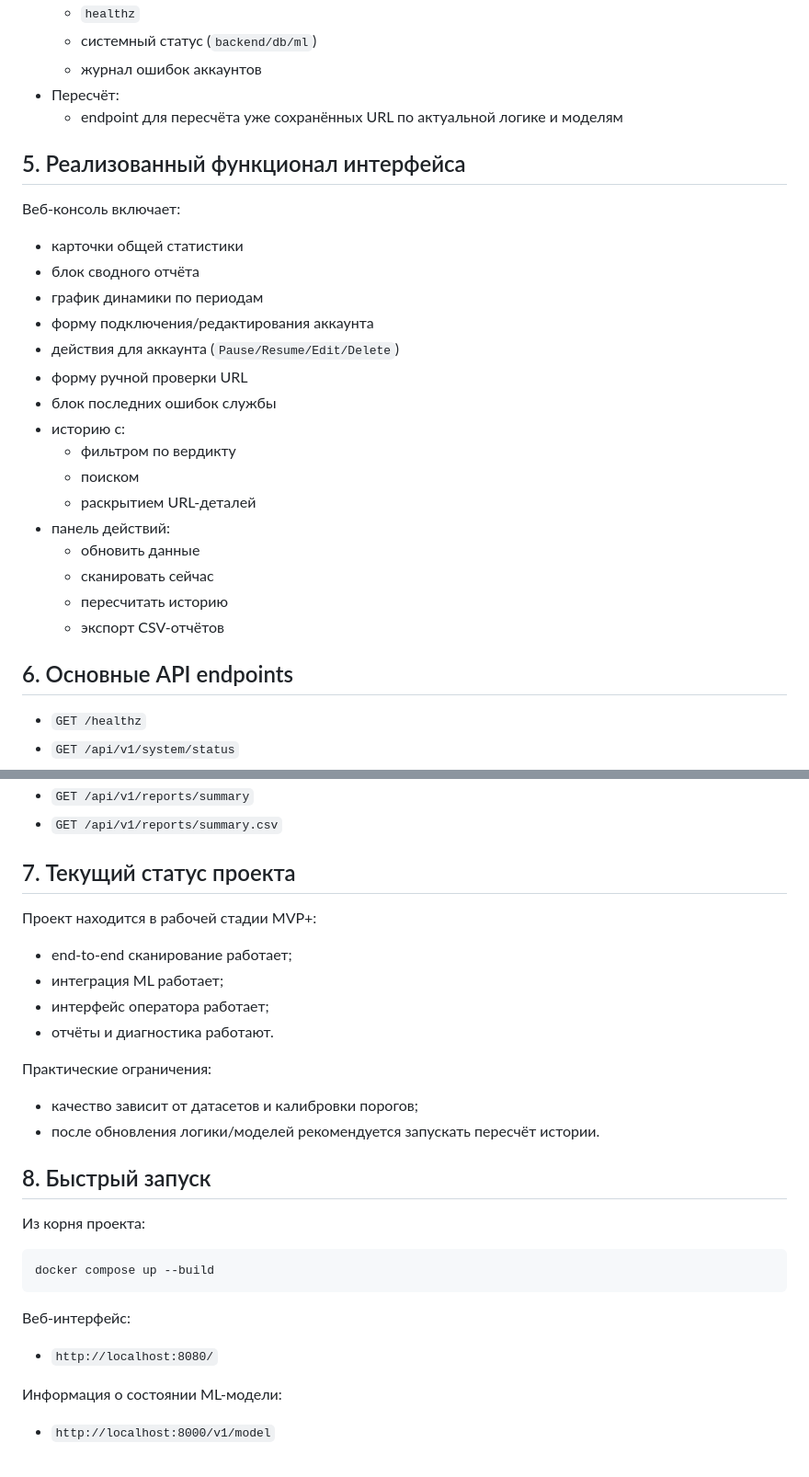
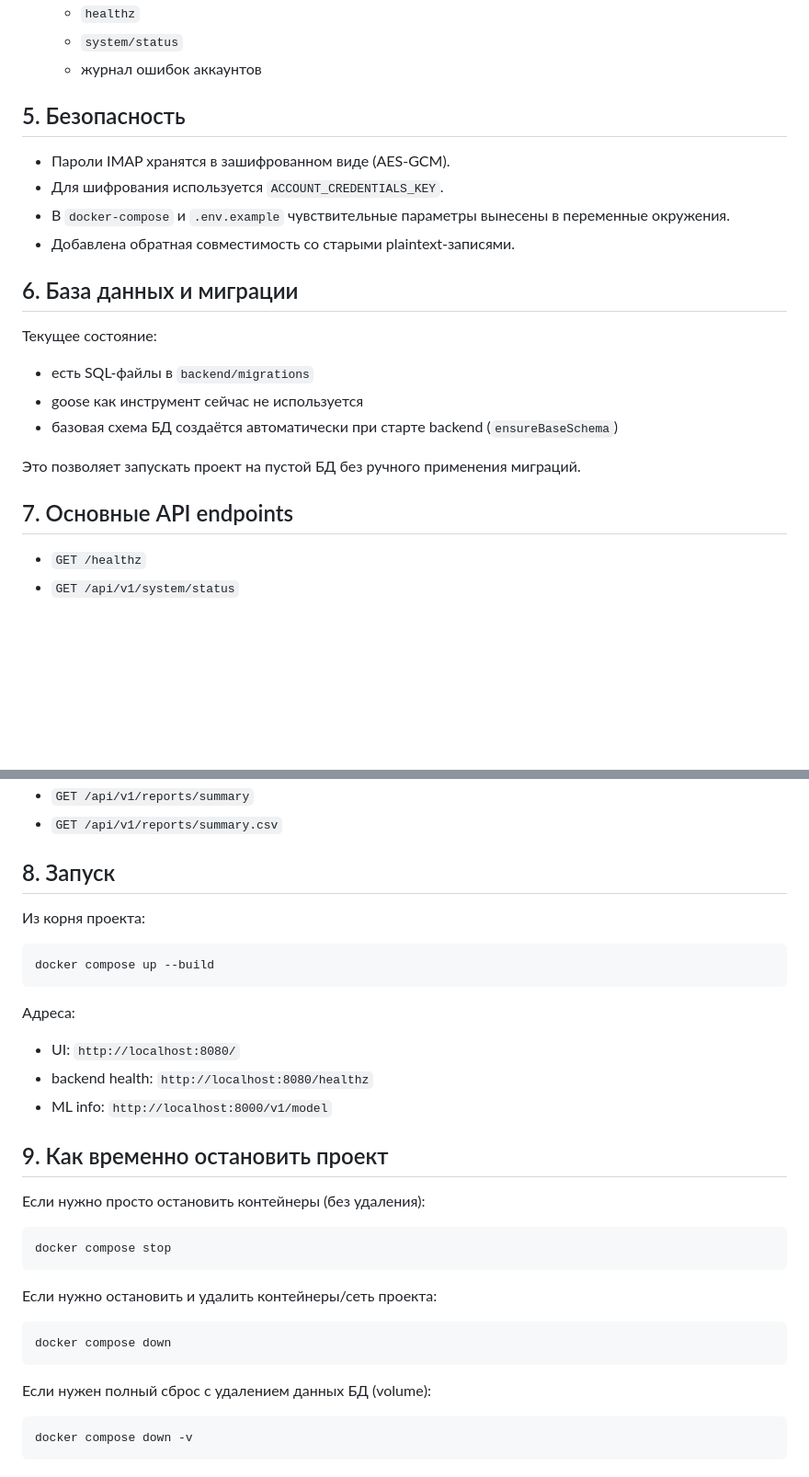
Before and after one commit to ariramp/phishguard, a Markdown page: SUMMARY.md, 2 parts joined by grey strips. Shown at 92% size. Drawn GitHub-style; blank space fills up the shorter version.

````diff
--- a/SUMMARY.md
+++ b/SUMMARY.md
@@ -72,31 +60,25 @@ PhishGuard — это гибридная система обнаружения
   - `healthz`
-  - системный статус (`backend/db/ml`)
+  - `system/status`
   - журнал ошибок аккаунтов
-- Пересчёт:
-  - endpoint для пересчёта уже сохранённых URL по актуальной логике и моделям
 
-## 5. Реализованный функционал интерфейса
+## 5. Безопасность
 
-Веб-консоль включает:
+- Пароли IMAP хранятся в зашифрованном виде (AES-GCM).
+- Для шифрования используется `ACCOUNT_CREDENTIALS_KEY`.
+- В `docker-compose` и `.env.example` чувствительные параметры вынесены в переменные окружения.
+- Добавлена обратная совместимость со старыми plaintext-записями.
 
-- карточки общей статистики
-- блок сводного отчёта
-- график динамики по периодам
-- форму подключения/редактирования аккаунта
-- действия для аккаунта (`Pause/Resume/Edit/Delete`)
-- форму ручной проверки URL
-- блок последних ошибок службы
-- историю с:
-  - фильтром по вердикту
-  - поиском
-  - раскрытием URL-деталей
-- панель действий:
-  - обновить данные
-  - сканировать сейчас
-  - пересчитать историю
-  - экспорт CSV-отчётов
+## 6. База данных и миграции
 
-## 6. Основные API endpoints
+Текущее состояние:
+
+- есть SQL-файлы в `backend/migrations`
+- goose как инструмент сейчас не используется
+- базовая схема БД создаётся автоматически при старте backend (`ensureBaseSchema`)
+
+Это позволяет запускать проект на пустой БД без ручного применения миграций.
+
+## 7. Основные API endpoints
 
 - `GET /healthz`
 - `GET /api/v1/system/status`
@@ -113,21 +95,7 @@ PhishGuard — это гибридная система обнаружения
 - `GET /api/v1/reports/summary`
 - `GET /api/v1/reports/summary.csv`
 
-## 7. Текущий статус проекта
-
-Проект находится в рабочей стадии MVP+:
-
-- end-to-end сканирование работает;
-- интеграция ML работает;
-- интерфейс оператора работает;
-- отчёты и диагностика работают.
-
-Практические ограничения:
-
-- качество зависит от датасетов и калибровки порогов;
-- после обновления логики/моделей рекомендуется запускать пересчёт истории.
-
-## 8. Быстрый запуск
+## 8. Запуск
 
 Из корня проекта:
 
@@ -135,10 +103,28 @@ PhishGuard — это гибридная система обнаружения
 docker compose up --build
 ```
 
-Веб-интерфейс:
+Адреса:
 
-- `http://localhost:8080/`
+- UI: `http://localhost:8080/`
+- backend health: `http://localhost:8080/healthz`
+- ML info: `http://localhost:8000/v1/model`
 
-Информация о состоянии ML-модели:
+## 9. Как временно остановить проект
 
-- `http://localhost:8000/v1/model`
+Если нужно просто остановить контейнеры (без удаления):
+
+```powershell
+docker compose stop
+```
+
+Если нужно остановить и удалить контейнеры/сеть проекта:
+
+```powershell
+docker compose down
+```
+
+Если нужен полный сброс с удалением данных БД (volume):
+
+```powershell
+docker compose down -v
+```
````
Also changed, not shown: other parts of SUMMARY.md (+40 -52 lines).
